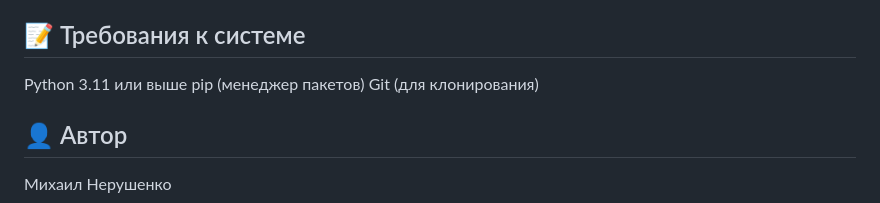
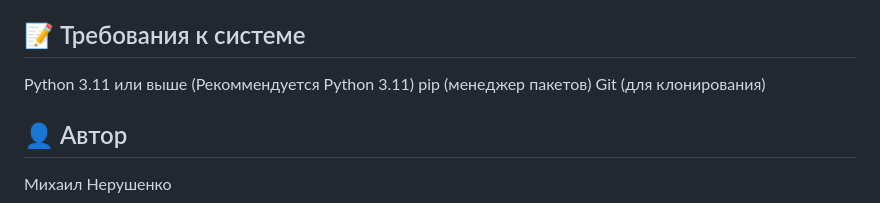
Before and after one commit to VENUESES/sirius-rent, a Markdown page: README.md, the part around the change. GitHub-like rendering.

```diff
--- a/README.md
+++ b/README.md
@@ -257,7 +257,7 @@ pause
 
 ## 📝 Требования к системе
 
-Python 3.11 или выше
+Python 3.11 или выше (Рекоммендуется Python 3.11)
 pip (менеджер пакетов)
 Git (для клонирования)
 
```
